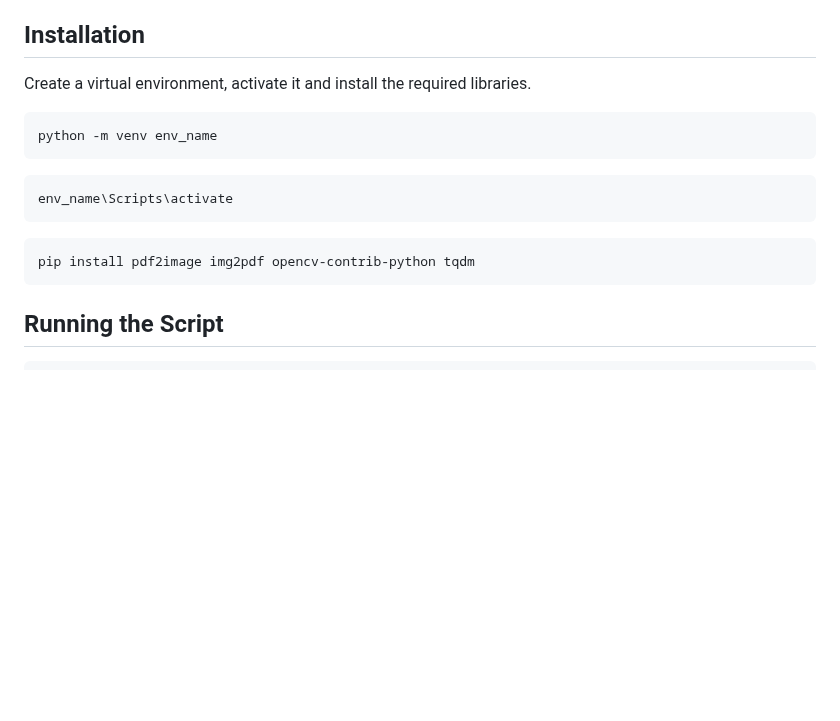
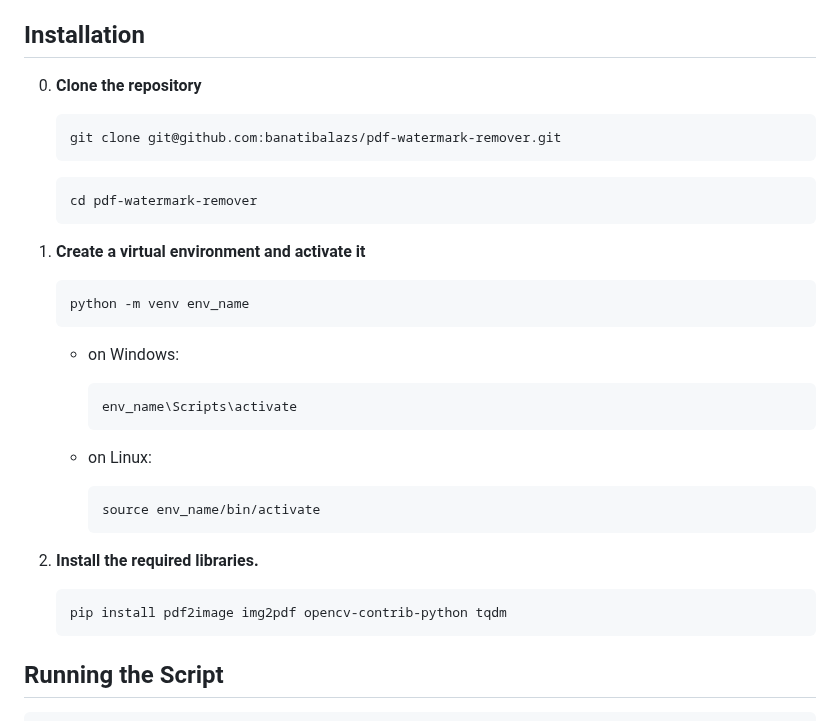
Before and after one commit to banatibalazs/pdf-watermark-remover, a Markdown page: README.md, the part around the change. Rendered like a GitHub page; blank space fills up the shorter version.

````diff
--- a/README.md
+++ b/README.md
@@ -49,20 +49,35 @@ The script requires the following Python libraries:
 
 ## Installation
 
-Create a virtual environment, activate it and install the required libraries.
+0. **Clone the repository**
 
-```bash
-python -m venv env_name
-```
+    ```bash
+    git clone git@github.com:banatibalazs/pdf-watermark-remover.git
+   ```
+    ```commandline
+    cd pdf-watermark-remover
+    ```
+1. **Create a virtual environment and activate it**
 
-```bash
-env_name\Scripts\activate
-```
+    ```bash
+    python -m venv env_name
+    ```
+   - on Windows:
 
+        ```bash
+        env_name\Scripts\activate
+        ```
 
-```bash
-pip install pdf2image img2pdf opencv-contrib-python tqdm
-```
+   - on Linux:
+        ```
+        source env_name/bin/activate
+        ```
+
+2. **Install the required libraries.**
+
+    ```bash
+    pip install pdf2image img2pdf opencv-contrib-python tqdm
+    ```
 
 ## Running the Script
 
````
